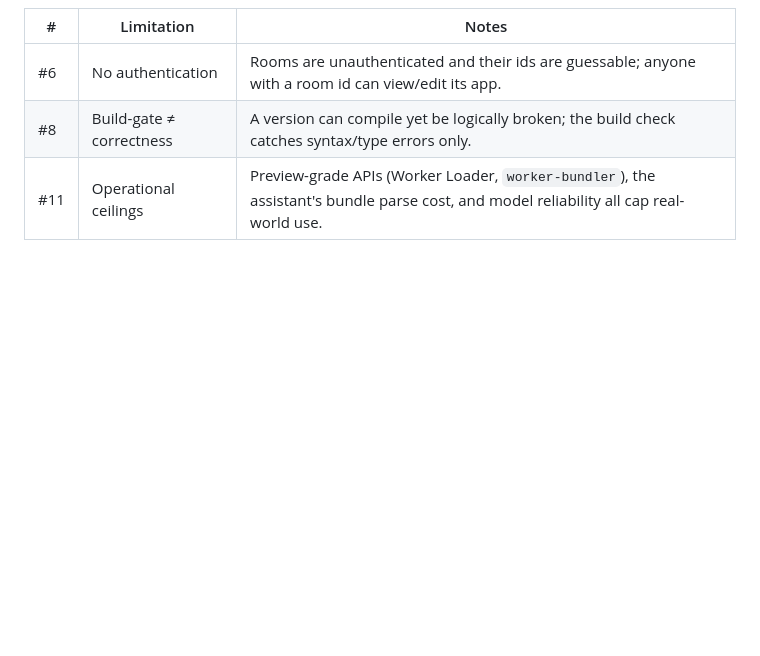
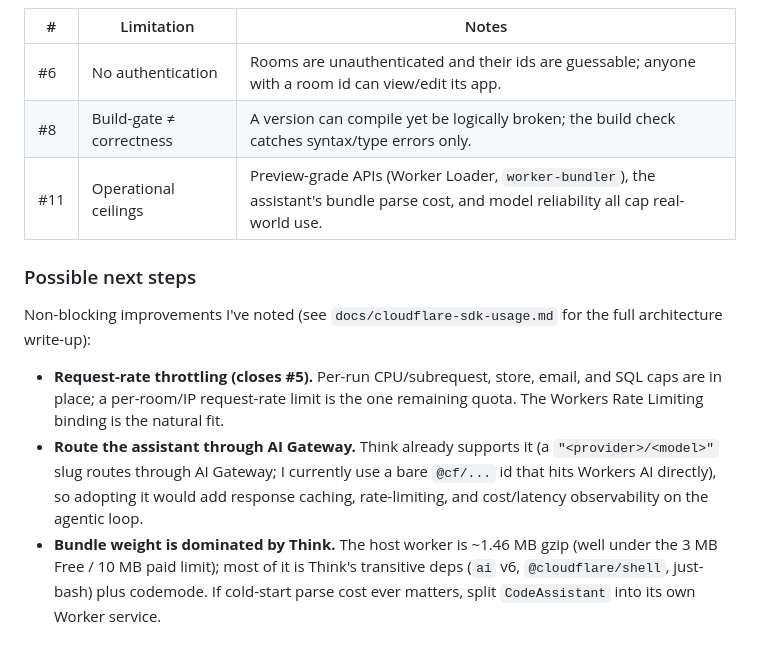
Before and after one commit to AntoniTok/mutable-app-framework, a Markdown page: README.md, the part around one of its changes. Drawn GitHub-style; blank space fills up the shorter version.

```diff
--- a/README.md
+++ b/README.md
@@ -982,3 +982,20 @@ outstanding items below (auth, quotas) matter before any real exposure.
 | #6 | No authentication | Rooms are unauthenticated and their ids are guessable; anyone with a room id can view/edit its app. |
 | #8 | Build-gate ≠ correctness | A version can compile yet be logically broken; the build check catches syntax/type errors only. |
 | #11 | Operational ceilings | Preview-grade APIs (Worker Loader, `worker-bundler`), the assistant's bundle parse cost, and model reliability all cap real-world use. |
+
+### Possible next steps
+
+Non-blocking improvements I've noted (see `docs/cloudflare-sdk-usage.md` for the
+full architecture write-up):
+
+- **Request-rate throttling (closes #5).** Per-run CPU/subrequest, store, email,
+  and SQL caps are in place; a per-room/IP request-rate limit is the one remaining
+  quota. The Workers Rate Limiting binding is the natural fit.
+- **Route the assistant through AI Gateway.** Think already supports it (a
+  `"<provider>/<model>"` slug routes through AI Gateway; I currently use a bare
+  `@cf/...` id that hits Workers AI directly), so adopting it would add response
+  caching, rate-limiting, and cost/latency observability on the agentic loop.
+- **Bundle weight is dominated by Think.** The host worker is ~1.46 MB gzip (well
+  under the 3 MB Free / 10 MB paid limit); most of it is Think's transitive deps
+  (`ai` v6, `@cloudflare/shell`, just-bash) plus codemode. If cold-start parse cost
+  ever matters, split `CodeAssistant` into its own Worker service.
```
Also changed, not shown: other parts of README.md (+131 -131 lines), docs/cloudflare-sdk-usage.md (+180 -154 lines).
